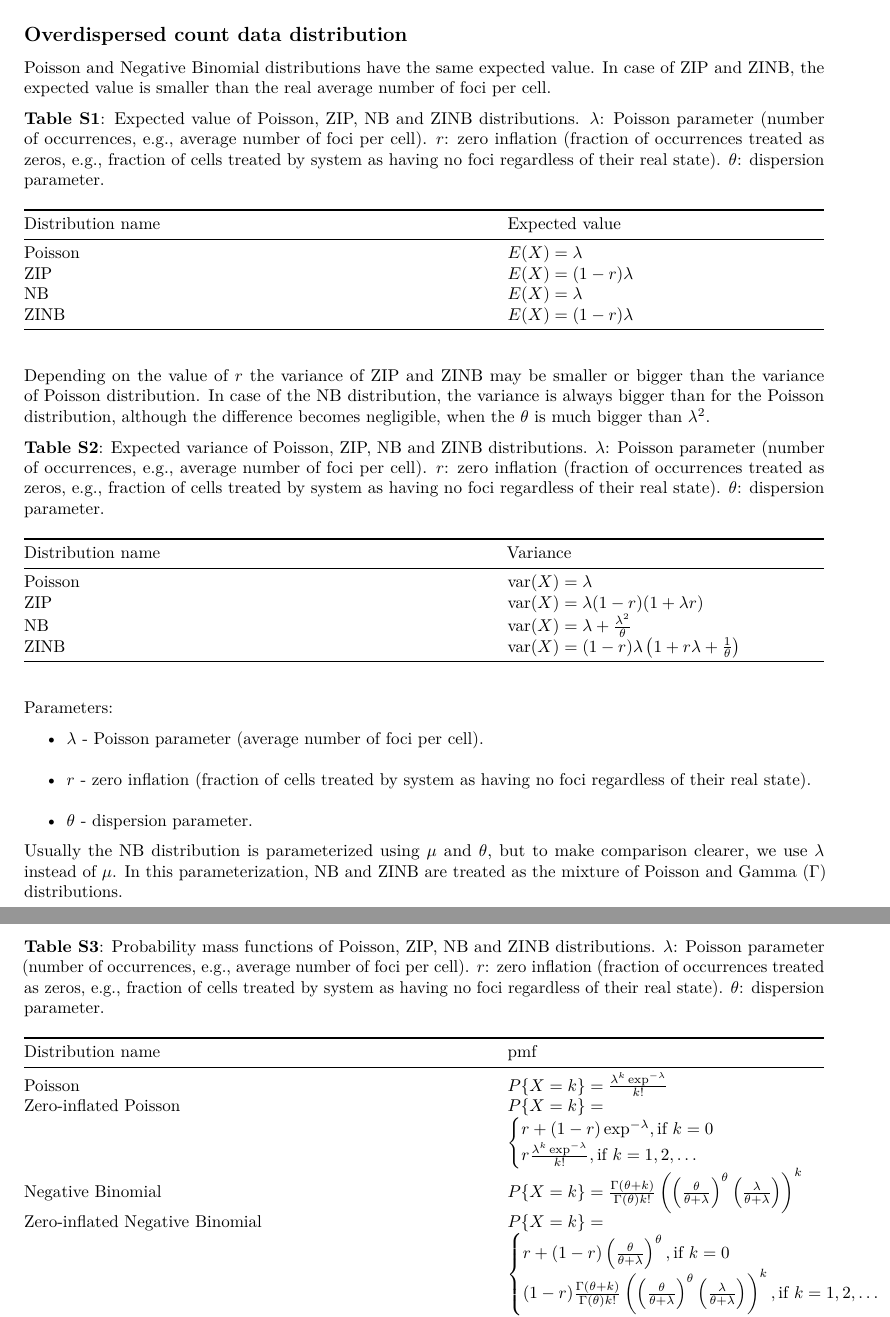
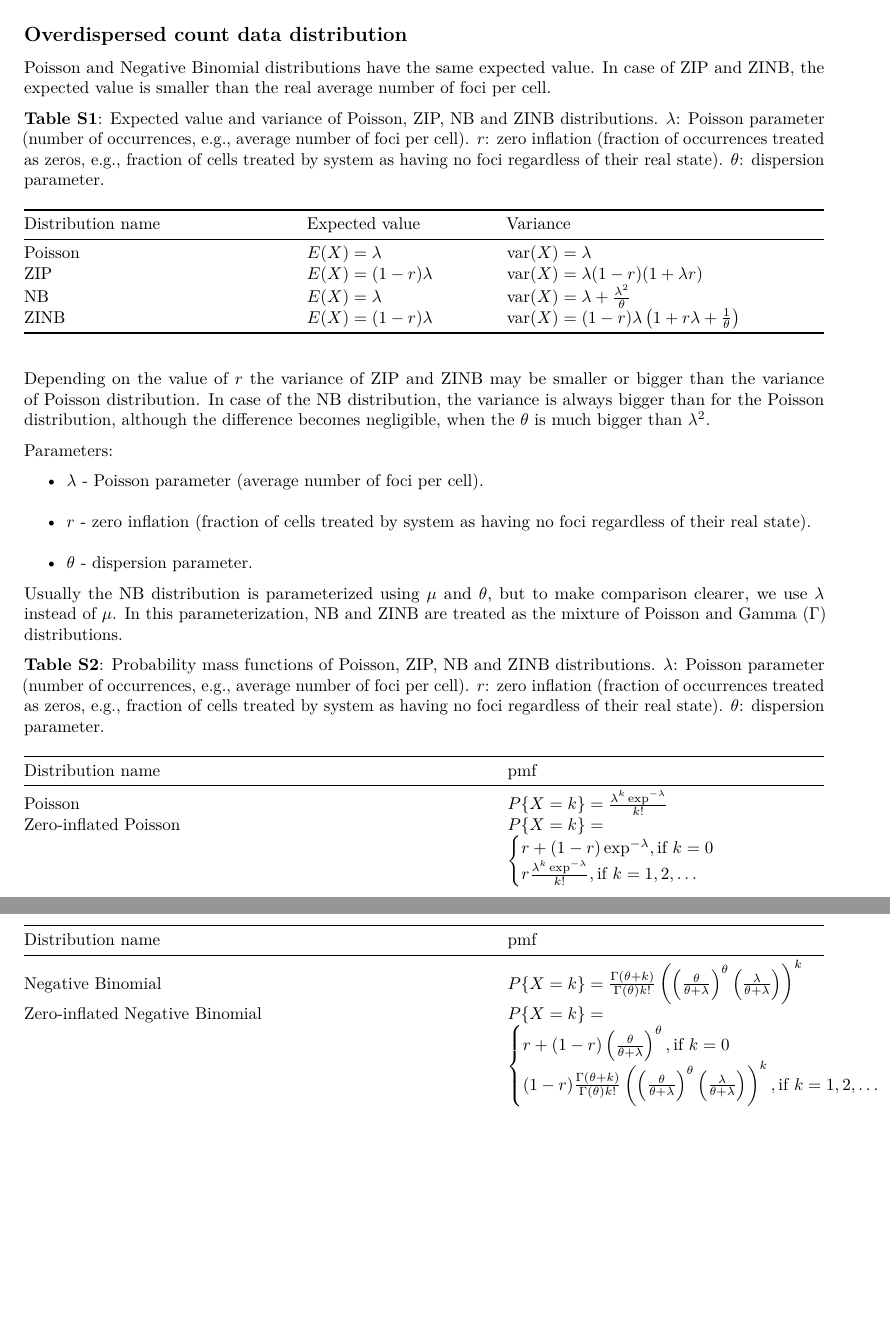
Before and after one commit to BioGenies/countfitteR-simulations, an R Markdown document (Supplement/Chilimoniuk_et_al_Supplement.Rmd): two parts of pages 3 and 4 of 4, joined at a grey line, cut so that both start at the same text, the shorter picture padded with empty space. Rendered offline with R 4.5, knitr and Pandoc, then LaTeX, with nearby package versions.

Commit message:
table unified

```diff
--- a/Supplement/Chilimoniuk_et_al_Supplement.Rmd
+++ b/Supplement/Chilimoniuk_et_al_Supplement.Rmd
@@ -104,26 +104,16 @@ Overdispersion may be caused by the increased variability of counts, for example
 
 Poisson and Negative Binomial distributions have the same expected value. In case of ZIP and ZINB, the expected value is smaller than the real average number of foci per cell.
 
-**Table S1**: Expected value of Poisson, ZIP, NB and ZINB distributions. $\lambda$: Poisson parameter (number of occurrences, e.g., average number of foci per cell). $r$: zero inflation (fraction of occurrences treated as zeros, e.g., fraction of cells treated by system as having no foci regardless of their real state). $\theta$: dispersion parameter.
+**Table S1**: Expected value and variance of Poisson, ZIP, NB and ZINB distributions. $\lambda$: Poisson parameter (number of occurrences, e.g., average number of foci per cell). $r$: zero inflation (fraction of occurrences treated as zeros, e.g., fraction of cells treated by system as having no foci regardless of their real state). $\theta$: dispersion parameter.
 
-Distribution <br> name  | Expected value
--------------------|-------------
-Poisson            |$$E(X) = \lambda $$
-ZIP                |$$E(X) = (1 - r) \lambda $$
-NB                 |$$E(X) = \lambda $$
-ZINB               |$$E(X) = (1 - r)  \lambda $$  <!-- keep it here, because otherwise table parse oddly  -->
+Distribution <br> name  | Expected value | Variance
+-------------------|-------------|-----------------------
+Poisson            |$$E(X) = \lambda $$            |$$\textrm{var}(X) = \lambda $$
+ZIP                |$$E(X) = (1 - r) \lambda $$                |$$\textrm{var}(X) = \lambda (1 - r)(1 + \lambda r)$$
+NB                 |$$E(X) = \lambda $$                 |$$\textrm{var}(X) = \lambda + \frac{\lambda^2}{\theta} $$
+ZINB               |$$E(X) = (1 - r)  \lambda $$               |$$\textrm{var}(X) = (1 - r) \lambda \left( 1 + r\lambda  + \frac{1}{\theta} \right)$$  <!-- keep it here, because otherwise table parse oddly  -->
 
 Depending on the value of $r$ the variance of ZIP and ZINB may be smaller or bigger than the variance of Poisson distribution. In case of the NB distribution, the variance is always bigger than for the Poisson distribution, although the difference becomes negligible, when the $\theta$ is much bigger than $\lambda^2$.
-
-**Table S2**: Expected variance of Poisson, ZIP, NB and ZINB distributions. $\lambda$: Poisson parameter (number of occurrences, e.g., average number of foci per cell). $r$: zero inflation (fraction of occurrences treated as zeros, e.g., fraction of cells treated by system as having no foci regardless of their real state). $\theta$: dispersion parameter.
-
-Distribution <br> name  | Variance
--------------------|-------------
-Poisson            |$$\textrm{var}(X) = \lambda $$
-ZIP                |$$\textrm{var}(X) = \lambda (1 - r)(1 + \lambda r)$$
-NB                 |$$\textrm{var}(X) = \lambda + \frac{\lambda^2}{\theta} $$
-ZINB               |$$\textrm{var}(X) = (1 - r) \lambda \left( 1 + r\lambda  + \frac{1}{\theta} \right)$$
-
 
 Parameters:
 
@@ -133,7 +123,7 @@ Parameters:
 
 Usually the NB distribution is parameterized using $\mu$ and $\theta$, but to make comparison clearer, we use $\lambda$ instead of $\mu$. In this parameterization, NB and ZINB are treated as the mixture of Poisson and Gamma ($\Gamma$) distributions.
 
-**Table S3**: Probability mass functions of Poisson, ZIP, NB and ZINB distributions. $\lambda$: Poisson parameter (number of occurrences, e.g., average number of foci per cell). $r$: zero inflation (fraction of occurrences treated as zeros, e.g., fraction of cells treated by system as having no foci regardless of their real state). $\theta$: dispersion parameter.
+**Table S2**: Probability mass functions of Poisson, ZIP, NB and ZINB distributions. $\lambda$: Poisson parameter (number of occurrences, e.g., average number of foci per cell). $r$: zero inflation (fraction of occurrences treated as zeros, e.g., fraction of cells treated by system as having no foci regardless of their real state). $\theta$: dispersion parameter.
 
 Distribution <br> name  | pmf
 -------------------|-------------
```
